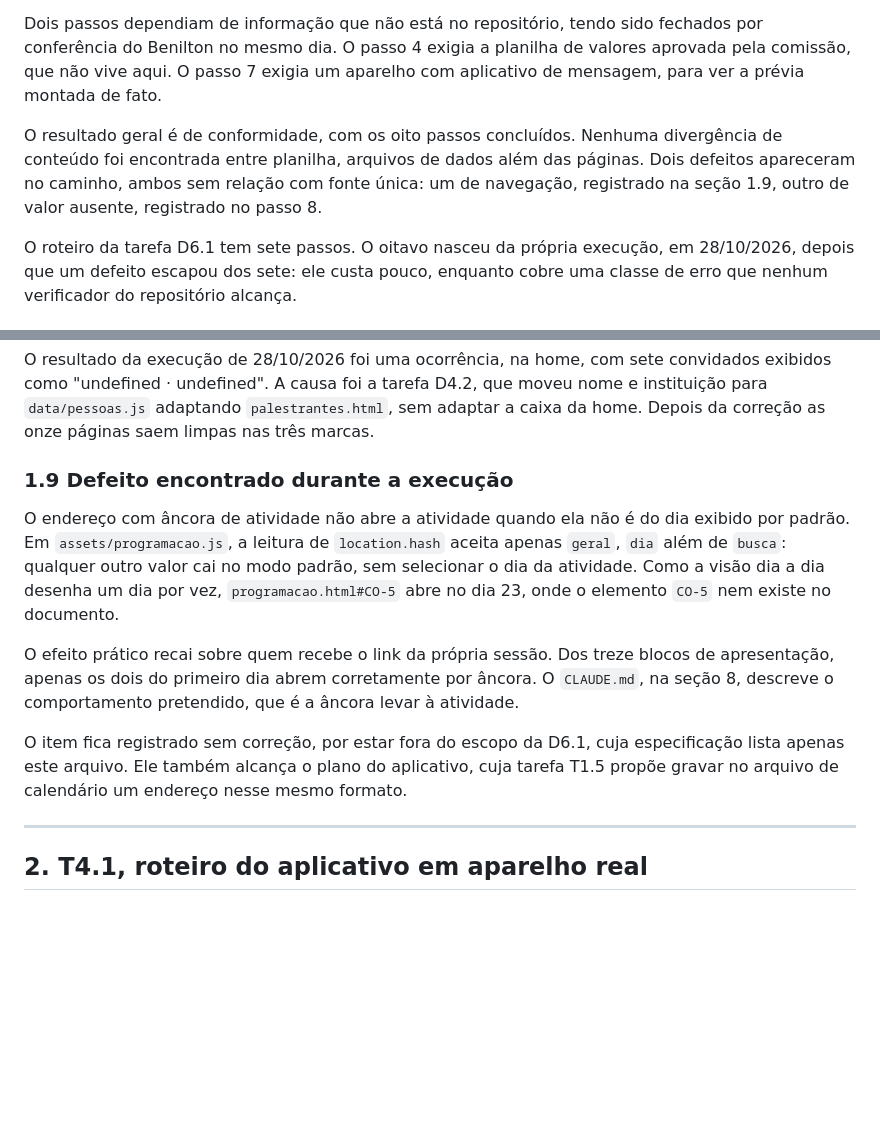
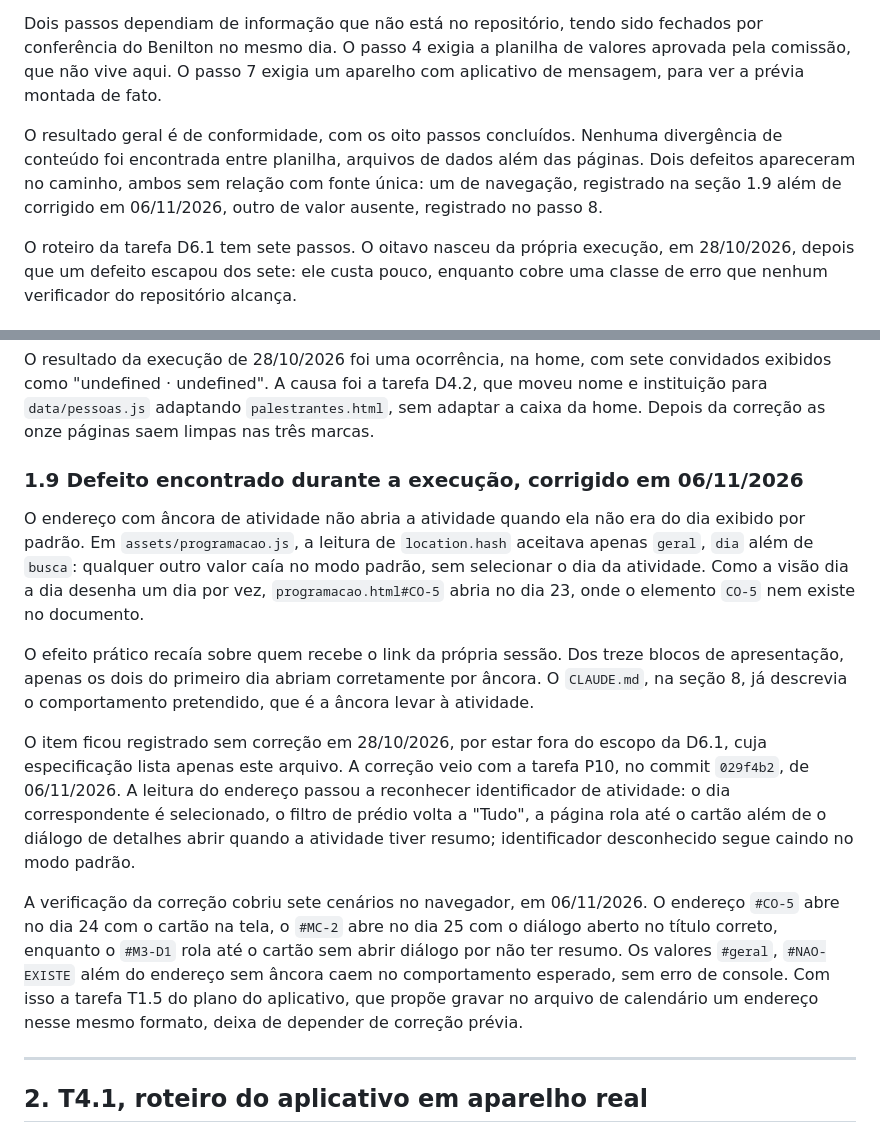
Before and after one commit to 70rbras/70rbras.github.io, a Markdown page: TESTES.md, 2 parts joined by grey strips. GitHub-like rendering; blank space fills up the shorter version.

```diff
--- a/TESTES.md
+++ b/TESTES.md
@@ -14,7 +14,7 @@ O princípio das duas é o mesmo. Não basta o verificador automático sair com
 
 Dois passos dependiam de informação que não está no repositório, tendo sido fechados por conferência do Benilton no mesmo dia. O passo 4 exigia a planilha de valores aprovada pela comissão, que não vive aqui. O passo 7 exigia um aparelho com aplicativo de mensagem, para ver a prévia montada de fato.
 
-O resultado geral é de conformidade, com os oito passos concluídos. Nenhuma divergência de conteúdo foi encontrada entre planilha, arquivos de dados além das páginas. Dois defeitos apareceram no caminho, ambos sem relação com fonte única: um de navegação, registrado na seção 1.9, outro de valor ausente, registrado no passo 8.
+O resultado geral é de conformidade, com os oito passos concluídos. Nenhuma divergência de conteúdo foi encontrada entre planilha, arquivos de dados além das páginas. Dois defeitos apareceram no caminho, ambos sem relação com fonte única: um de navegação, registrado na seção 1.9 além de corrigido em 06/11/2026, outro de valor ausente, registrado no passo 8.
 
 O roteiro da tarefa D6.1 tem sete passos. O oitavo nasceu da própria execução, em 28/10/2026, depois que um defeito escapou dos sete: ele custa pouco, enquanto cobre uma classe de erro que nenhum verificador do repositório alcança.
 
@@ -109,13 +109,15 @@ O procedimento é renderizar cada página num navegador, depois procurar no text
 
 O resultado da execução de 28/10/2026 foi uma ocorrência, na home, com sete convidados exibidos como "undefined · undefined". A causa foi a tarefa D4.2, que moveu nome e instituição para `data/pessoas.js` adaptando `palestrantes.html`, sem adaptar a caixa da home. Depois da correção as onze páginas saem limpas nas três marcas.
 
-### 1.9 Defeito encontrado durante a execução
+### 1.9 Defeito encontrado durante a execução, corrigido em 06/11/2026
 
-O endereço com âncora de atividade não abre a atividade quando ela não é do dia exibido por padrão. Em `assets/programacao.js`, a leitura de `location.hash` aceita apenas `geral`, `dia` além de `busca`: qualquer outro valor cai no modo padrão, sem selecionar o dia da atividade. Como a visão dia a dia desenha um dia por vez, `programacao.html#CO-5` abre no dia 23, onde o elemento `CO-5` nem existe no documento.
+O endereço com âncora de atividade não abria a atividade quando ela não era do dia exibido por padrão. Em `assets/programacao.js`, a leitura de `location.hash` aceitava apenas `geral`, `dia` além de `busca`: qualquer outro valor caía no modo padrão, sem selecionar o dia da atividade. Como a visão dia a dia desenha um dia por vez, `programacao.html#CO-5` abria no dia 23, onde o elemento `CO-5` nem existe no documento.
 
-O efeito prático recai sobre quem recebe o link da própria sessão. Dos treze blocos de apresentação, apenas os dois do primeiro dia abrem corretamente por âncora. O `CLAUDE.md`, na seção 8, descreve o comportamento pretendido, que é a âncora levar à atividade.
+O efeito prático recaía sobre quem recebe o link da própria sessão. Dos treze blocos de apresentação, apenas os dois do primeiro dia abriam corretamente por âncora. O `CLAUDE.md`, na seção 8, já descrevia o comportamento pretendido, que é a âncora levar à atividade.
 
-O item fica registrado sem correção, por estar fora do escopo da D6.1, cuja especificação lista apenas este arquivo. Ele também alcança o plano do aplicativo, cuja tarefa T1.5 propõe gravar no arquivo de calendário um endereço nesse mesmo formato.
+O item ficou registrado sem correção em 28/10/2026, por estar fora do escopo da D6.1, cuja especificação lista apenas este arquivo. A correção veio com a tarefa P10, no commit `029f4b2`, de 06/11/2026. A leitura do endereço passou a reconhecer identificador de atividade: o dia correspondente é selecionado, o filtro de prédio volta a "Tudo", a página rola até o cartão além de o diálogo de detalhes abrir quando a atividade tiver resumo; identificador desconhecido segue caindo no modo padrão.
+
+A verificação da correção cobriu sete cenários no navegador, em 06/11/2026. O endereço `#CO-5` abre no dia 24 com o cartão na tela, o `#MC-2` abre no dia 25 com o diálogo aberto no título correto, enquanto o `#M3-D1` rola até o cartão sem abrir diálogo por não ter resumo. Os valores `#geral`, `#NAO-EXISTE` além do endereço sem âncora caem no comportamento esperado, sem erro de console. Com isso a tarefa T1.5 do plano do aplicativo, que propõe gravar no arquivo de calendário um endereço nesse mesmo formato, deixa de depender de correção prévia.
 
 ---
 
```
Also changed, not shown: CLAUDE.md (+7 -4 lines).
